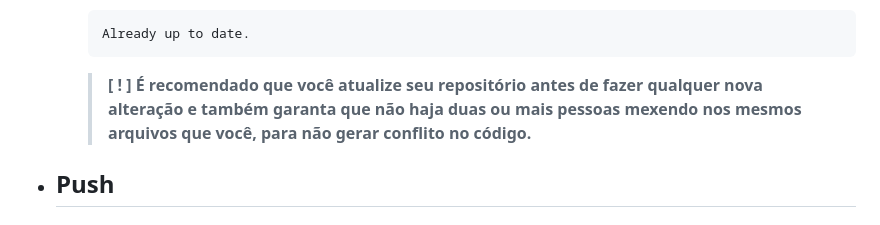
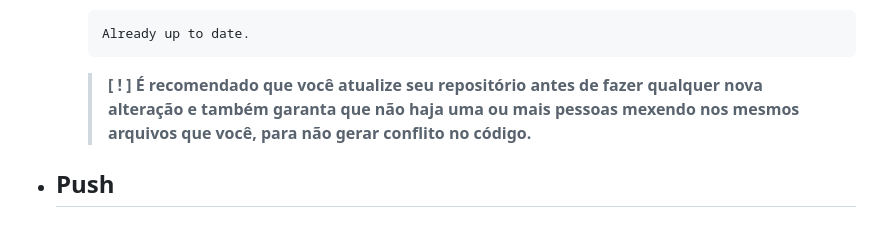
Before and after one commit to Warpedro1/projeto-alepe, a Markdown page: README.md, the part around the change. Drawn GitHub-style.

Commit message:
manual v2.1.3

````diff
--- a/README.md
+++ b/README.md
@@ -125,7 +125,7 @@
         Already up to date.
         ```
 
-        > **[ ! ] É recomendado que você atualize seu repositório antes de fazer qualquer nova alteração e também garanta que não haja duas ou mais pessoas mexendo nos mesmos arquivos que você, para não gerar conflito no código.**
+        > **[ ! ] É recomendado que você atualize seu repositório antes de fazer qualquer nova alteração e também garanta que não haja uma ou mais pessoas mexendo nos mesmos arquivos que você, para não gerar conflito no código.**
 
 - ## Push
 
````
